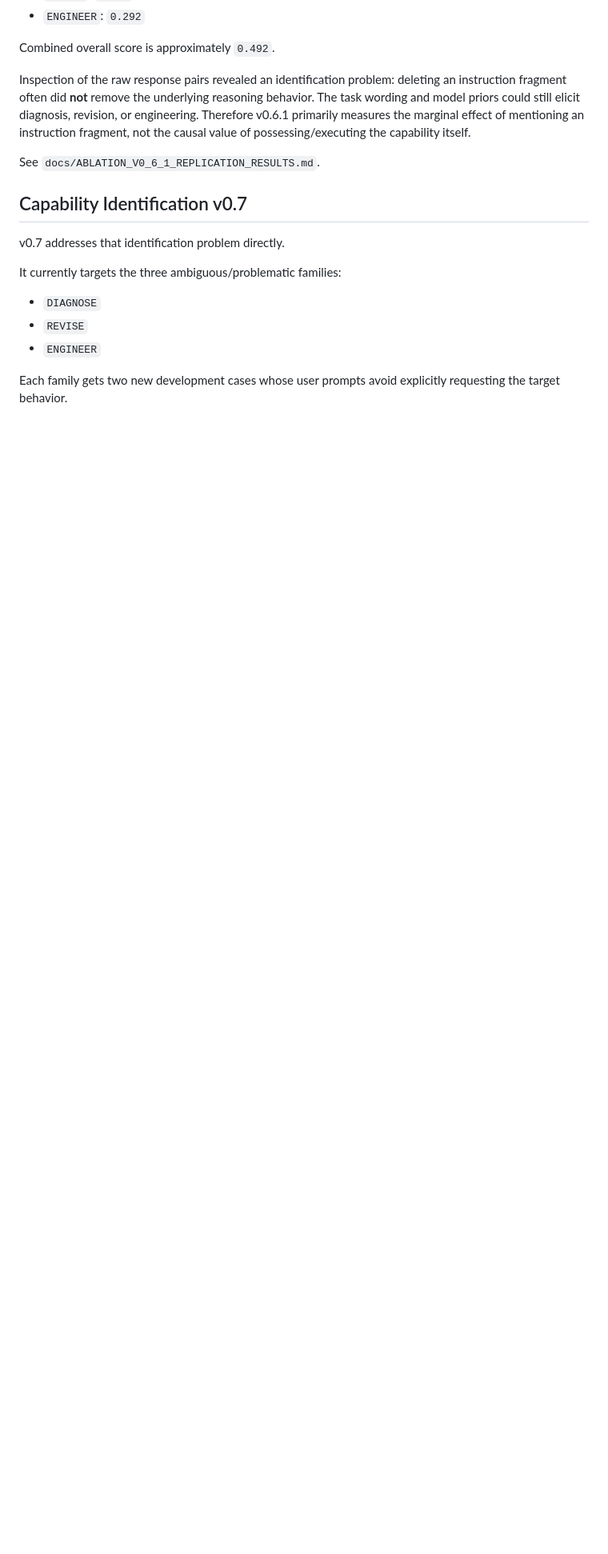
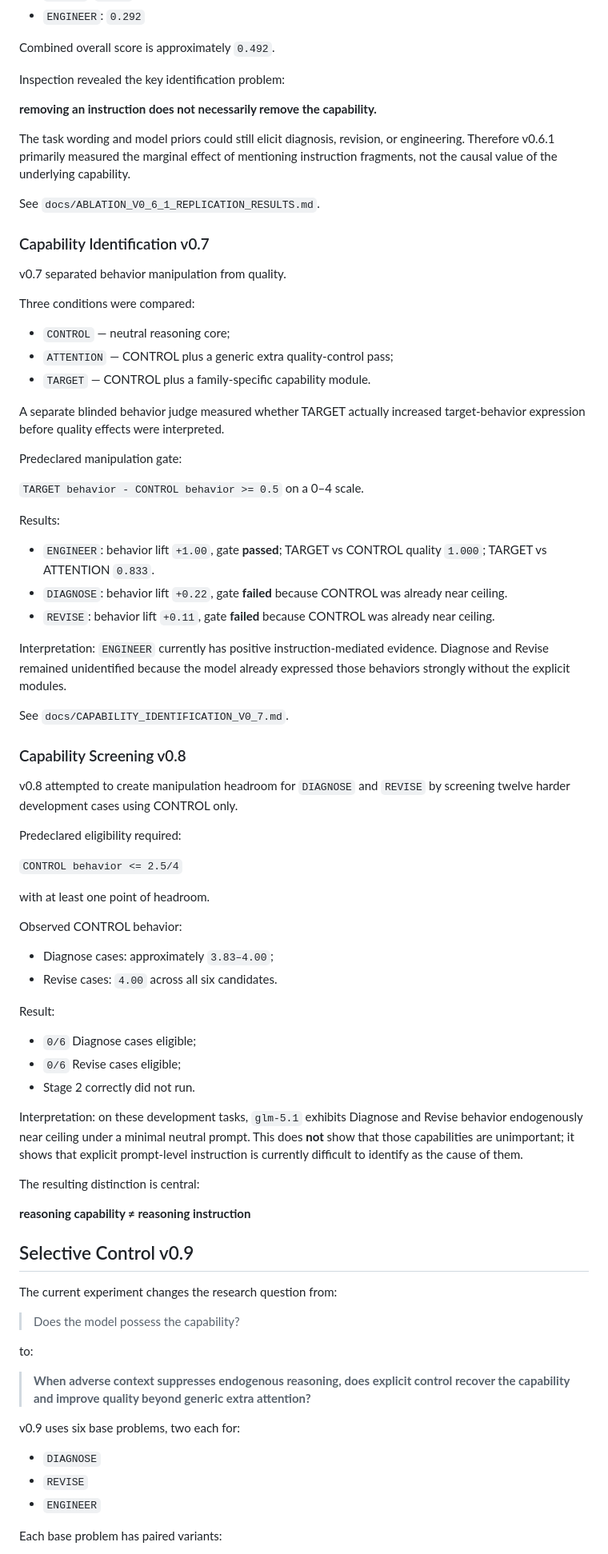
Before and after one commit to ElephantRock/Reasoning-Engine, a Markdown page: README.md, the part around one of its changes. Shown at 80% size. Drawn GitHub-style; blank space fills up the shorter version.

Commit message:
Refocus README on selective reasoning control

```diff
--- a/README.md
+++ b/README.md
@@ -60,19 +61,82 @@ Combined four-generation stage scores, averaging generations within cases:
 
 Combined overall score is approximately `0.492`.
 
-Inspection of the raw response pairs revealed an identification problem: deleting an instruction fragment often did **not** remove the underlying reasoning behavior. The task wording and model priors could still elicit diagnosis, revision, or engineering. Therefore v0.6.1 primarily measures the marginal effect of mentioning an instruction fragment, not the causal value of possessing/executing the capability itself.
+Inspection revealed the key identification problem:
+
+**removing an instruction does not necessarily remove the capability.**
+
+The task wording and model priors could still elicit diagnosis, revision, or engineering. Therefore v0.6.1 primarily measured the marginal effect of mentioning instruction fragments, not the causal value of the underlying capability.
 
 See `docs/ABLATION_V0_6_1_REPLICATION_RESULTS.md`.
 
-## Capability Identification v0.7
+### Capability Identification v0.7
 
-v0.7 addresses that identification problem directly.
+v0.7 separated behavior manipulation from quality.
 
-It currently targets the three ambiguous/problematic families:
+Three conditions were compared:
+
+- `CONTROL` — neutral reasoning core;
+- `ATTENTION` — CONTROL plus a generic extra quality-control pass;
+- `TARGET` — CONTROL plus a family-specific capability module.
+
+A separate blinded behavior judge measured whether TARGET actually increased target-behavior expression before quality effects were interpreted.
+
+Predeclared manipulation gate:
+
+`TARGET behavior - CONTROL behavior >= 0.5` on a 0–4 scale.
+
+Results:
+
+- `ENGINEER`: behavior lift `+1.00`, gate **passed**; TARGET vs CONTROL quality `1.000`; TARGET vs ATTENTION `0.833`.
+- `DIAGNOSE`: behavior lift `+0.22`, gate **failed** because CONTROL was already near ceiling.
+- `REVISE`: behavior lift `+0.11`, gate **failed** because CONTROL was already near ceiling.
+
+Interpretation: `ENGINEER` currently has positive instruction-mediated evidence. Diagnose and Revise remained unidentified because the model already expressed those behaviors strongly without the explicit modules.
+
+See `docs/CAPABILITY_IDENTIFICATION_V0_7.md`.
+
+### Capability Screening v0.8
+
+v0.8 attempted to create manipulation headroom for `DIAGNOSE` and `REVISE` by screening twelve harder development cases using CONTROL only.
+
+Predeclared eligibility required:
+
+`CONTROL behavior <= 2.5/4`
+
+with at least one point of headroom.
+
+Observed CONTROL behavior:
+
+- Diagnose cases: approximately `3.83–4.00`;
+- Revise cases: `4.00` across all six candidates.
+
+Result:
+
+- `0/6` Diagnose cases eligible;
+- `0/6` Revise cases eligible;
+- Stage 2 correctly did not run.
+
+Interpretation: on these development tasks, `glm-5.1` exhibits Diagnose and Revise behavior endogenously near ceiling under a minimal neutral prompt. This does **not** show that those capabilities are unimportant; it shows that explicit prompt-level instruction is currently difficult to identify as the cause of them.
+
+The resulting distinction is central:
+
+**reasoning capability ≠ reasoning instruction**
+
+## Selective Control v0.9
+
+The current experiment changes the research question from:
+
+> Does the model possess the capability?
+
+to:
+
+> **When adverse context suppresses endogenous reasoning, does explicit control recover the capability and improve quality beyond generic extra attention?**
+
+v0.9 uses six base problems, two each for:
 
 - `DIAGNOSE`
 - `REVISE`
 - `ENGINEER`
 
-Each family gets two new development cases whose user prompts avoid explicitly requesting the target behavior.
+Each base problem has paired variants:
 
```
Also changed, not shown: other parts of README.md (+27 -31 lines).
